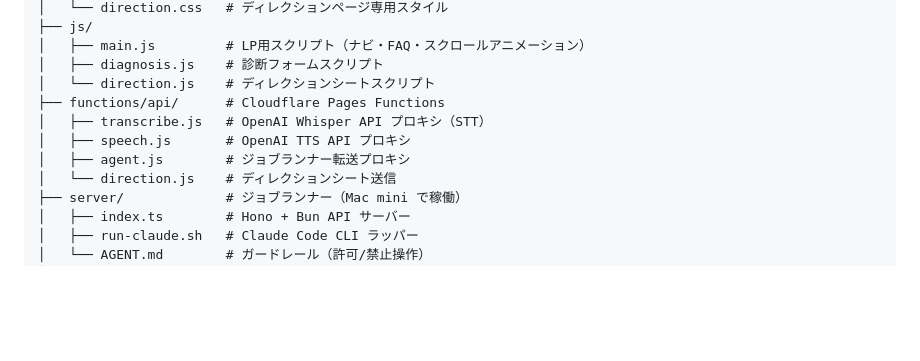
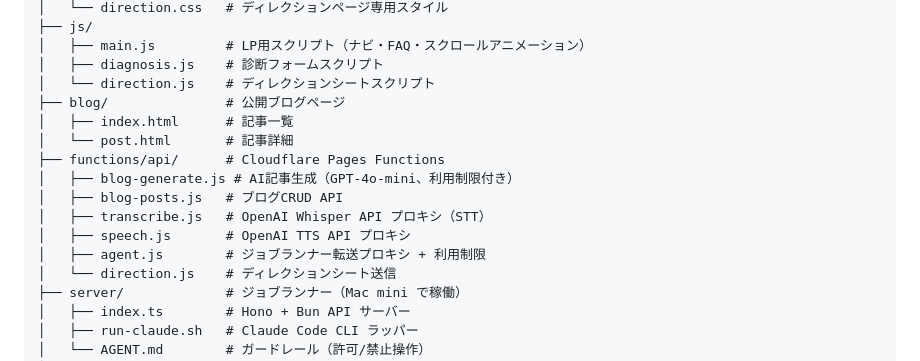
Before and after one commit to 5Y1U5/SiteVibe, a Markdown page: CLAUDE.md, the part around the change. Rendered like a GitHub page; blank space fills up the shorter version.

Commit message:
CLAUDE.md: ブログMVPのディレクトリ構成を追記
Co-Authored-By: Claude Opus 4.6 (1M context) <noreply@anthropic.com>

```diff
--- a/CLAUDE.md
+++ b/CLAUDE.md
@@ -35,10 +35,15 @@ SiteVibe/
 │   ├── main.js         # LP用スクリプト（ナビ・FAQ・スクロールアニメーション）
 │   ├── diagnosis.js    # 診断フォームスクリプト
 │   └── direction.js    # ディレクションシートスクリプト
+├── blog/               # 公開ブログページ
+│   ├── index.html      # 記事一覧
+│   └── post.html       # 記事詳細
 ├── functions/api/      # Cloudflare Pages Functions
+│   ├── blog-generate.js # AI記事生成（GPT-4o-mini、利用制限付き）
+│   ├── blog-posts.js   # ブログCRUD API
 │   ├── transcribe.js   # OpenAI Whisper API プロキシ（STT）
 │   ├── speech.js       # OpenAI TTS API プロキシ
-│   ├── agent.js        # ジョブランナー転送プロキシ
+│   ├── agent.js        # ジョブランナー転送プロキシ + 利用制限
 │   └── direction.js    # ディレクションシート送信
 ├── server/             # ジョブランナー（Mac mini で稼働）
 │   ├── index.ts        # Hono + Bun API サーバー
```
